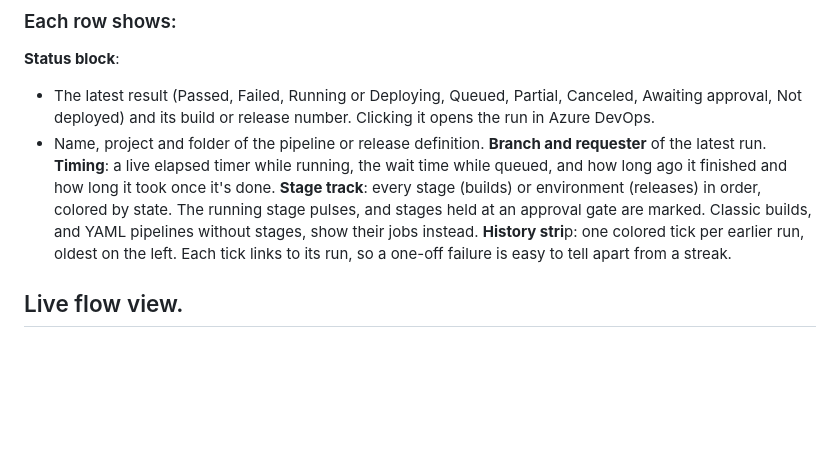
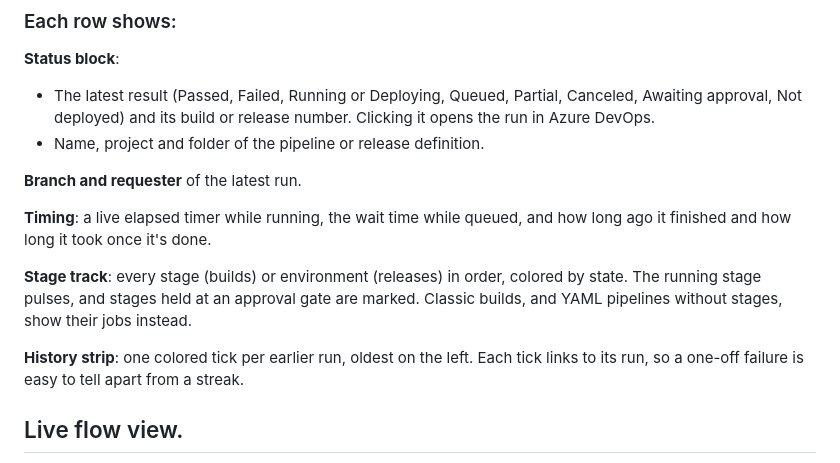
Before and after one commit to SheaBaker/AzurePipelineDashboard, a Markdown page: README.md, the part around the change. Drawn GitHub-style; blank space fills up the shorter version.

```diff
--- a/README.md
+++ b/README.md
@@ -19,10 +19,14 @@ The header has two switches, and every combination works:
 **Status block**:
 - The latest result (Passed, Failed, Running or Deploying, Queued, Partial, Canceled, Awaiting approval, Not deployed) and    its build or release number. Clicking it opens the run in Azure DevOps.
 - Name, project and folder of the pipeline or release definition.
+
 **Branch and requester** of the latest run.
+
 **Timing**: a live elapsed timer while running, the wait time while queued, and how long ago it finished and how long it took once it's done.
+
 **Stage track**: every stage (builds) or environment (releases) in order, colored by state. The running stage pulses, and stages held at an approval gate are marked. Classic builds, and YAML pipelines without stages, show their jobs instead.
-**History stri**p: one colored tick per earlier run, oldest on the left. Each tick links to its run, so a one-off failure is easy to tell apart from a streak.
+
+**History strip**: one colored tick per earlier run, oldest on the left. Each tick links to its run, so a one-off failure is easy to tell apart from a streak.
 
 ## Live flow view.
 A dark panel shows each run or release in progress as a lane of connected nodes. Completed stages get a check, the active stage pulses with a traveling marker toward the next stage, and approval gates are dashed amber. When nothing is active, the panel shows the three most recent runs.
```
